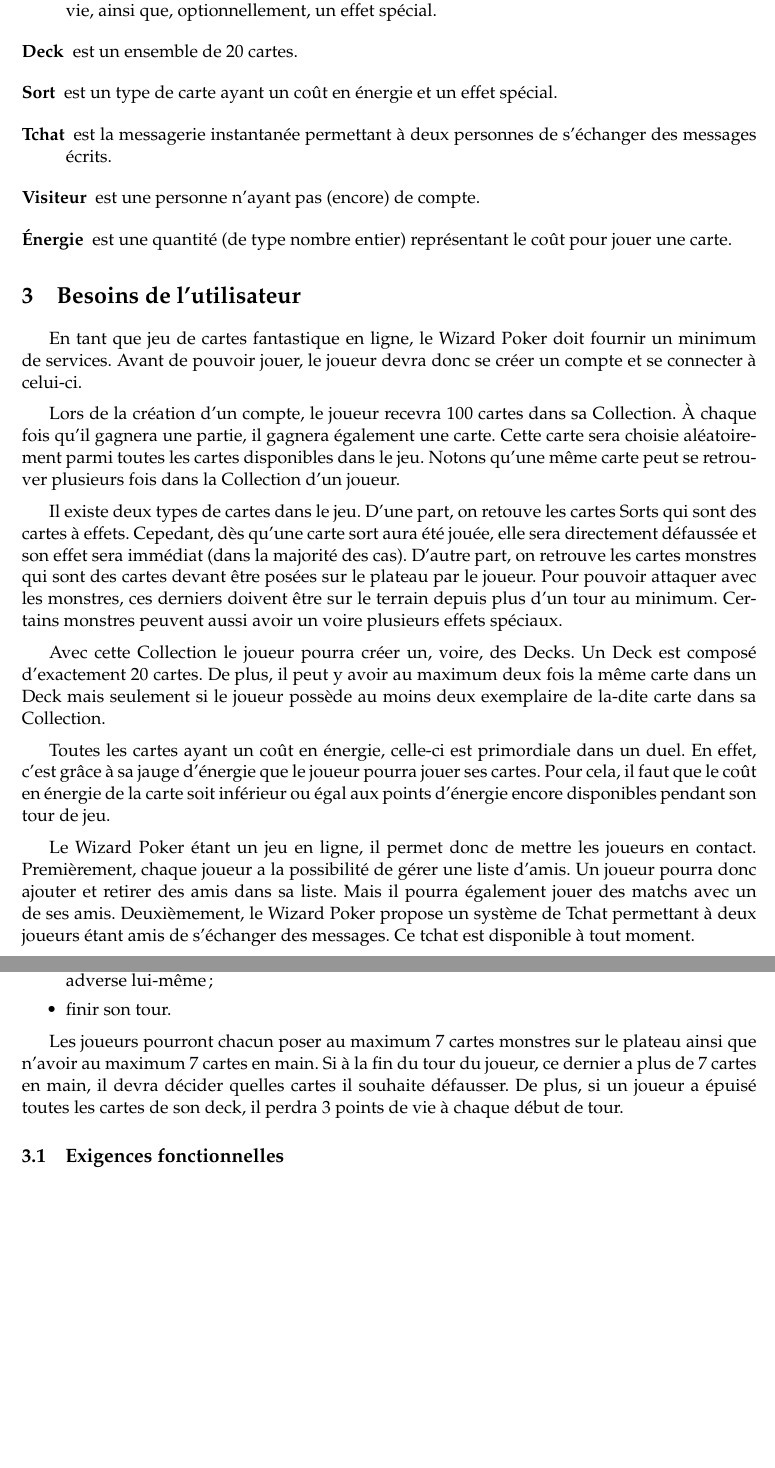
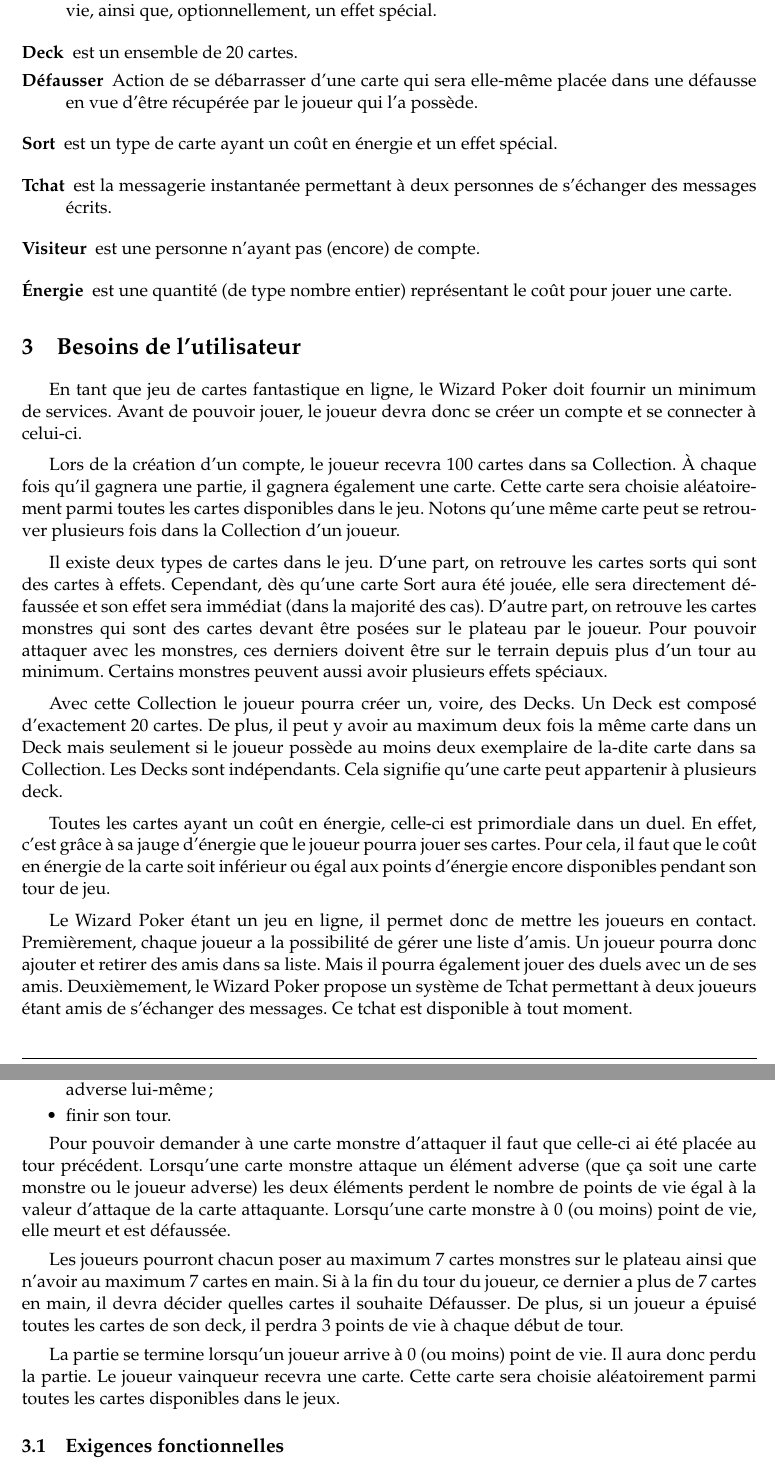
Before and after one commit to elishadrion/tetris, a LaTeX document (tex_files/srd.tex): two parts of pages 4 and 5 of 12 before the commit and two parts of pages 4 and 5 of 13 after it, joined at a grey line, cut so that both start at the same text, the shorter picture padded with empty space. Compiled offline with pdfLaTeX.

Commit message:
Correction/Ajout concernant la partie "Besoins de l'utilisateur"

```diff
--- a/tex_files/srd.tex
+++ b/tex_files/srd.tex
@@ -81,6 +81,12 @@
   description={est une quantité (de type nombre entier) représentant le coût pour jouer une carte.}
 }
 
+\newglossaryentry{defausser} {
+  name=Défausser,
+  description={Action de se débarrasser d'une carte qui sera elle-même placée dans une défausse en vue d'être récupérée par le joueur qui l'a possède.}
+}
+
+
 
 %%% --- %%% --- DOCUMENT START --- %%% --- %%%
 \begin{document}
@@ -173,11 +180,11 @@
 
 \medbreak
 
-Il existe deux types de cartes dans le jeu. D'une part, on retouve les cartes Sorts qui sont des cartes à effets. Cepedant, dès qu'une carte sort aura été jouée, elle sera directement défaussée et son effet sera immédiat (dans la majorité des cas). D'autre part, on retrouve les cartes monstres qui sont des cartes devant être posées sur le plateau par le joueur. Pour pouvoir attaquer avec les monstres, ces derniers doivent être sur le terrain depuis plus d'un tour au minimum. Certains monstres peuvent aussi avoir un voire plusieurs effets spéciaux.
+Il existe deux types de cartes dans le jeu. D'une part, on retrouve les cartes sorts qui sont des cartes à effets. Cependant, dès qu'une carte \gls{sort} aura été jouée, elle sera directement défaussée et son effet sera immédiat (dans la majorité des cas). D'autre part, on retrouve les cartes monstres qui sont des cartes devant être posées sur le plateau par le joueur. Pour pouvoir attaquer avec les monstres, ces derniers doivent être sur le terrain depuis plus d'un tour au minimum. Certains monstres peuvent aussi avoir plusieurs effets spéciaux.
 
 \medbreak
 
-Avec cette \gls{collection} le joueur pourra créer un, voire, des \gls{deck}s.  Un \gls{deck} est composé d'exactement 20 cartes.  De plus, il peut y avoir au maximum deux fois la même carte dans un \gls{deck} mais seulement si le joueur possède au moins deux exemplaire de la-dite carte dans sa \gls{collection}.
+Avec cette \gls{collection} le joueur pourra créer un, voire, des \gls{deck}s.  Un \gls{deck} est composé d'exactement 20 cartes.  De plus, il peut y avoir au maximum deux fois la même carte dans un \gls{deck} mais seulement si le joueur possède au moins deux exemplaire de la-dite carte dans sa \gls{collection}.  Les Decks sont indépendants.  Cela signifie qu'une carte peut appartenir à plusieurs deck.
 
 \medbreak
 
@@ -185,7 +192,7 @@
 
 \medbreak
 
-Le Wizard Poker étant un jeu en ligne, il permet donc de mettre les joueurs en contact. Premièrement, chaque joueur a la possibilité de gérer une liste d'amis. Un joueur pourra donc ajouter et retirer des amis dans sa liste. Mais il pourra également jouer des matchs avec un de ses amis. Deuxièmement, le Wizard Poker propose un système de Tchat permettant à deux joueurs étant amis de s'échanger des messages.  Ce tchat est disponible à tout moment.
+Le Wizard Poker étant un jeu en ligne, il permet donc de mettre les joueurs en contact. Premièrement, chaque joueur a la possibilité de gérer une liste d'amis. Un joueur pourra donc ajouter et retirer des amis dans sa liste. Mais il pourra également jouer des duels avec un de ses amis. Deuxièmement, le Wizard Poker propose un système de Tchat permettant à deux joueurs étant amis de s'échanger des messages.  Ce tchat est disponible à tout moment.
 
 \medbreak
 
@@ -202,11 +209,20 @@
 \begin{itemize}
  \item[\textbullet] poser une carte sort ;
  \item[\textbullet] poser une carte monstre ;
- \item[\textbullet] demander à une carte monstre d'attaquer  soit une carte Monstre adverse, soit le joueur adverse lui-même ;
+ \item[\textbullet] demander à une carte monstre d'attaquer soit une carte Monstre adverse, soit le joueur adverse lui-même ;
  \item[\textbullet] finir son tour.
 \end{itemize}
 
-Les joueurs pourront chacun poser au maximum 7 cartes monstres sur le plateau ainsi que n'avoir au maximum 7 cartes en main. Si à la fin du tour du joueur, ce dernier a plus de 7 cartes en main, il devra décider quelles cartes il souhaite défausser. De plus, si un joueur a épuisé toutes les cartes de son deck, il perdra 3 points de vie à chaque début de tour.
+Pour pouvoir demander à une carte monstre d'attaquer il faut que celle-ci ai été placée au tour précédent.  Lorsqu'une carte monstre attaque un élément adverse (que ça soit une carte monstre ou le joueur adverse) les deux éléments perdent le nombre de points de vie égal à la valeur d'attaque de la carte attaquante.  Lorsqu'une carte monstre à 0 (ou moins) point de vie, elle meurt et est défaussée.
+
+\medbreak
+
+
+Les joueurs pourront chacun poser au maximum 7 cartes monstres sur le plateau ainsi que n'avoir au maximum 7 cartes en main. Si à la fin du tour du joueur, ce dernier a plus de 7 cartes en main, il devra décider quelles cartes il souhaite \gls{defausser}. De plus, si un joueur a épuisé toutes les cartes de son deck, il perdra 3 points de vie à chaque début de tour.
+
+\medbreak
+
+La partie se termine lorsqu'un joueur arrive à 0 (ou moins) point de vie.  Il aura donc perdu la partie.  Le joueur vainqueur recevra une carte.  Cette carte sera choisie aléatoirement parmi toutes les cartes disponibles dans le jeux.
 
 
 \subsection{Exigences fonctionnelles}
```
Also changed, not shown: tex_files/srd.tex (3 more changed lines).
